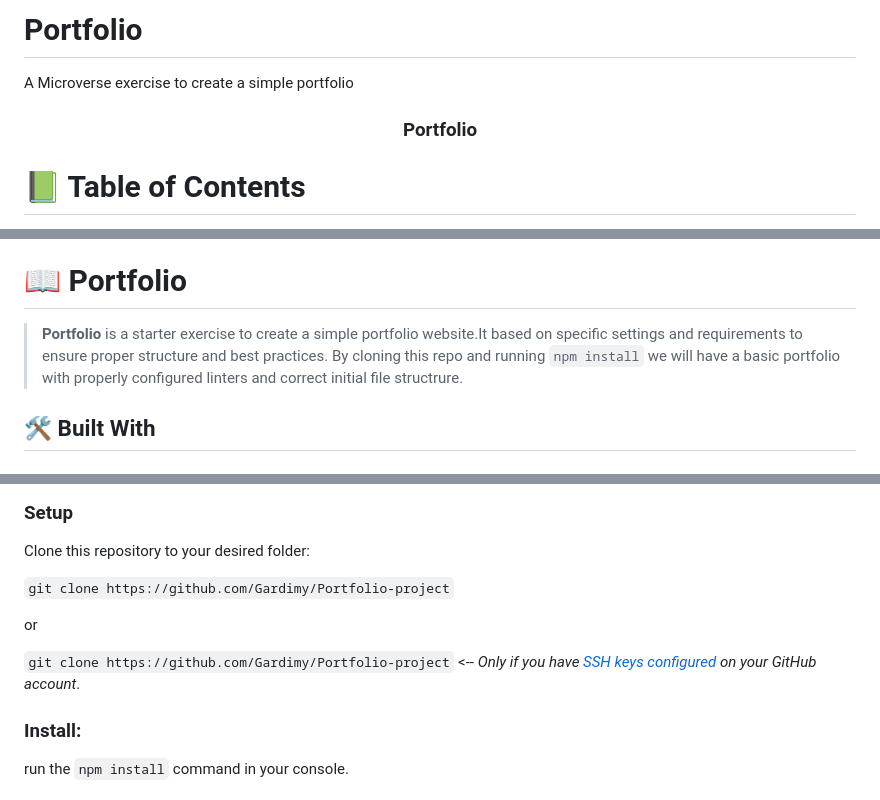
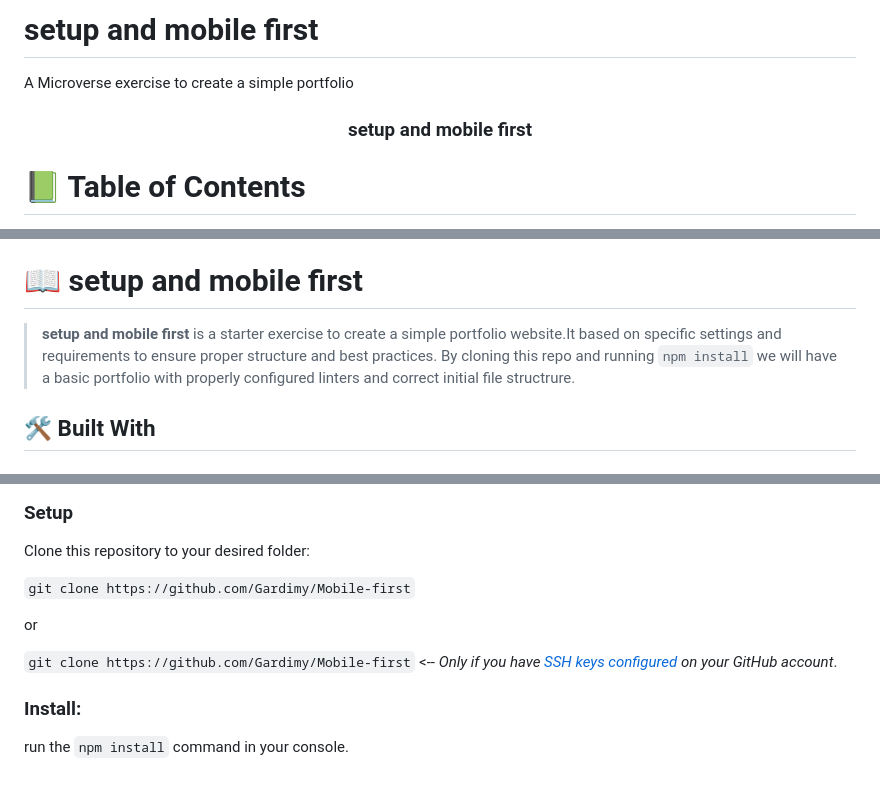
Before and after one commit to Gardimy/Mobile-first, a Markdown page: README.md, 3 parts joined by grey strips. Rendered like a GitHub page.

Commit message:
Update README.md by Adding the project name

```diff
--- a/README.md
+++ b/README.md
@@ -1,10 +1,10 @@
-# Portfolio
+# setup and mobile first
 A Microverse exercise to create a simple portfolio
 <a name="readme-top"></a>
 
 <div align="center">
 
-  <h3><b>Portfolio</b></h3>
+  <h3><b>setup and mobile first</b></h3>
 
 </div>
 
@@ -31,9 +31,9 @@ A Microverse exercise to create a simple portfolio
 
 <!-- PROJECT DESCRIPTION -->
 
-# 📖 Portfolio <a name="about-project"></a>
+# 📖 setup and mobile first <a name="about-project"></a>
 
-> **Portfolio** is a starter exercise to create a simple portfolio website.It based on specific settings and requirements to ensure proper structure and best practices. By cloning this repo and running `npm install` we will have a basic portfolio with properly configured linters and correct initial file structrure.
+> **setup and mobile first** is a starter exercise to create a simple portfolio website.It based on specific settings and requirements to ensure proper structure and best practices. By cloning this repo and running `npm install` we will have a basic portfolio with properly configured linters and correct initial file structrure.
 ## 🛠 Built With <a name="built-with"></a>
 
 ### Tech Stack <a name="tech-stack"></a>
@@ -89,11 +89,11 @@ In order to run this project you need:
 
 Clone this repository to your desired folder:
 
-`git clone https://github.com/Gardimy/Portfolio-project`
+`git clone https://github.com/Gardimy/Mobile-first`
 
 or
 
-`git clone https://github.com/Gardimy/Portfolio-project` <-- _Only if you have [SSH keys configured](https://docs.github.com/en/authentication/connecting-to-github-with-ssh/adding-a-new-ssh-key-to-your-github-account) on your GitHub account_.
+`git clone https://github.com/Gardimy/Mobile-first` <-- _Only if you have [SSH keys configured](https://docs.github.com/en/authentication/connecting-to-github-with-ssh/adding-a-new-ssh-key-to-your-github-account) on your GitHub account_.
 
 ### Install:
 
```
